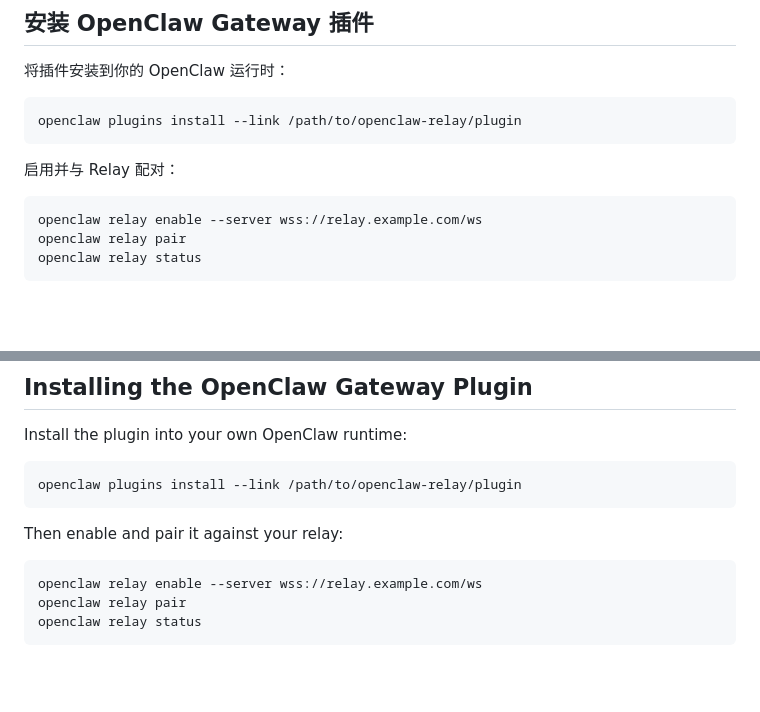
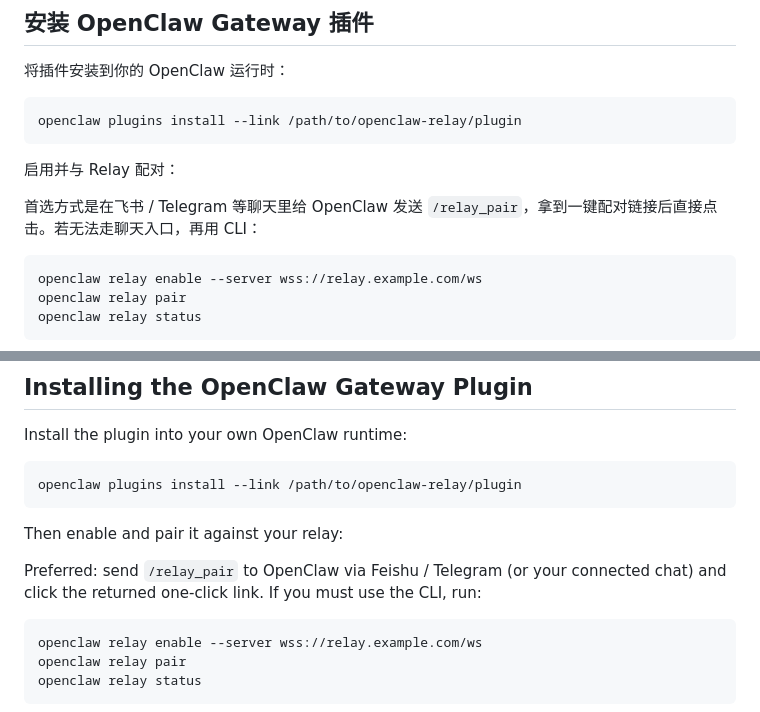
Before and after one commit to ppop123/openclaw-relay, a Markdown page: docs/deployment.md, 2 parts joined by grey strips. Rendered like a GitHub page; blank space fills up the shorter version.

````diff
--- a/docs/deployment.md
+++ b/docs/deployment.md
@@ -179,6 +179,8 @@ openclaw plugins install --link /path/to/openclaw-relay/plugin
 ```
 
 启用并与 Relay 配对：
+
+首选方式是在飞书 / Telegram 等聊天里给 OpenClaw 发送 `/relay_pair`，拿到一键配对链接后直接点击。若无法走聊天入口，再用 CLI：
 
 ```bash
 openclaw relay enable --server wss://relay.example.com/ws
@@ -376,6 +378,8 @@ openclaw plugins install --link /path/to/openclaw-relay/plugin
 
 Then enable and pair it against your relay:
 
+Preferred: send `/relay_pair` to OpenClaw via Feishu / Telegram (or your connected chat) and click the returned one-click link. If you must use the CLI, run:
+
 ```bash
 openclaw relay enable --server wss://relay.example.com/ws
 openclaw relay pair
````
Also changed, not shown: README.md (+12 -4 lines), docs/quick-start.md (+7 -6 lines).
